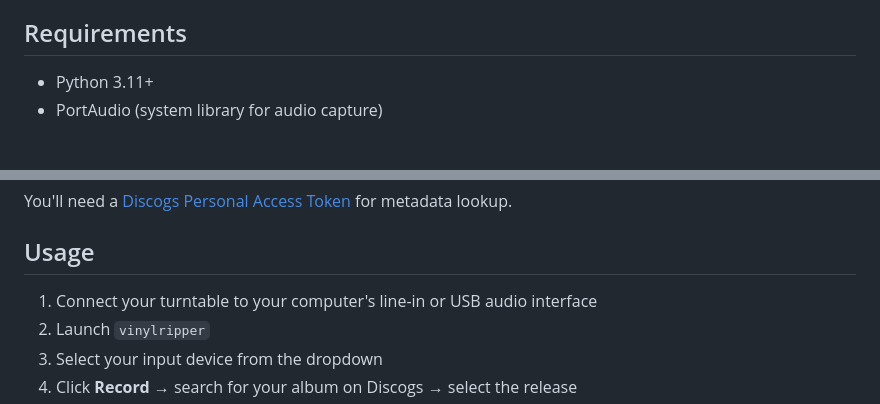
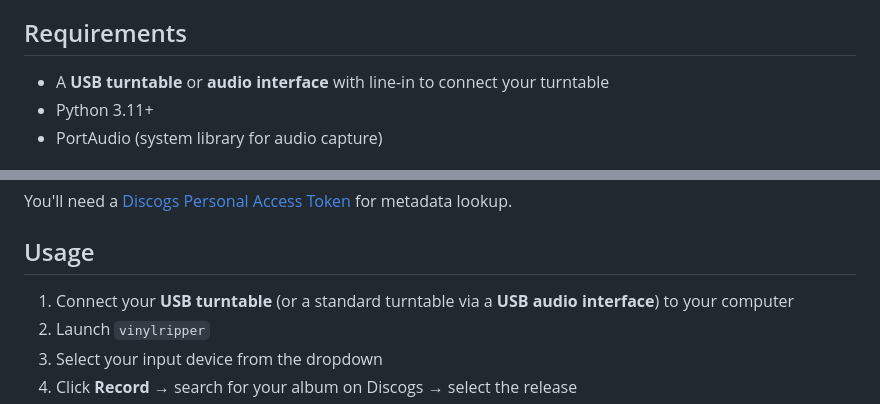
Before and after one commit to connerjc234/vinylripper, a Markdown page: README.md, 2 parts joined by grey strips. Drawn GitHub-style.

Commit message:
Added recording process

```diff
--- a/README.md
+++ b/README.md
@@ -14,6 +14,7 @@ A desktop application for digitizing vinyl records. Record from your turntable,
 
 ## Requirements
 
+- A **USB turntable** or **audio interface** with line-in to connect your turntable
 - Python 3.11+
 - PortAudio (system library for audio capture)
 
@@ -71,7 +72,7 @@ You'll need a [Discogs Personal Access Token](https://www.discogs.com/settings/d
 
 ## Usage
 
-1. Connect your turntable to your computer's line-in or USB audio interface
+1. Connect your **USB turntable** (or a standard turntable via a **USB audio interface**) to your computer
 2. Launch `vinylripper`
 3. Select your input device from the dropdown
 4. Click **Record** → search for your album on Discogs → select the release
```
